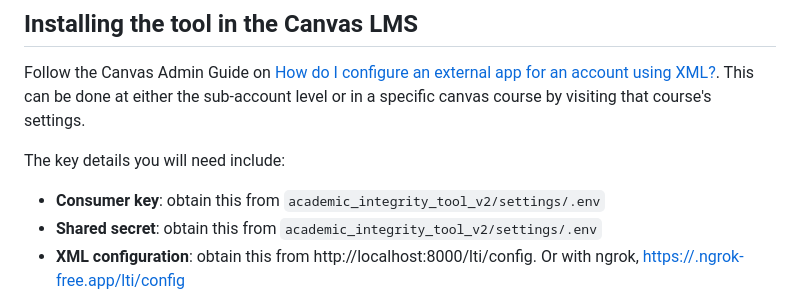
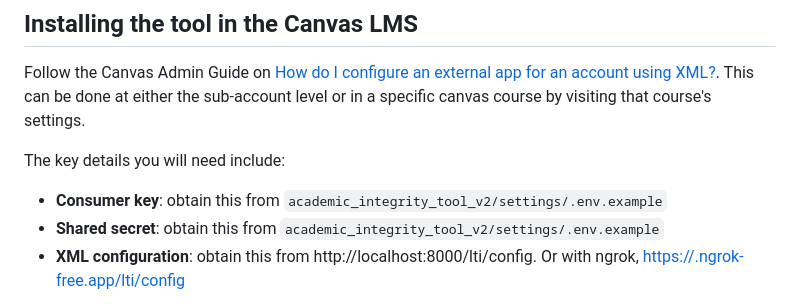
Before and after one commit to Harvard-ATG/academic_integrity_tool_v2, a Markdown page: README.md, the part around the change. GitHub-like rendering.

Commit message:
update references in readme

```diff
--- a/README.md
+++ b/README.md
@@ -10,8 +10,8 @@ Follow the Canvas Admin Guide on [How do I configure an external app for an acco
 
 The key details you will need include:
 
-- **Consumer key**: obtain this from `academic_integrity_tool_v2/settings/.env`
-- **Shared secret**: obtain this from `academic_integrity_tool_v2/settings/.env`
+- **Consumer key**: obtain this from `academic_integrity_tool_v2/settings/.env.example`
+- **Shared secret**: obtain this from `academic_integrity_tool_v2/settings/.env.example`
 - **XML configuration**: obtain this from http://localhost:8000/lti/config. Or with ngrok, [https://<random-string>.ngrok-free.app/lti/config](https://ngrok.com/docs/universal-gateway/domains/#ngrok-managed-domains)
 
 Once installed, the tool should be displayed in the left-hand course navigation as **AI Policy**. Note that it may be disabled in the navigation by default, so you may need to manually enable it in the course settings navigation (drag and drop to move to the desired position).
```
